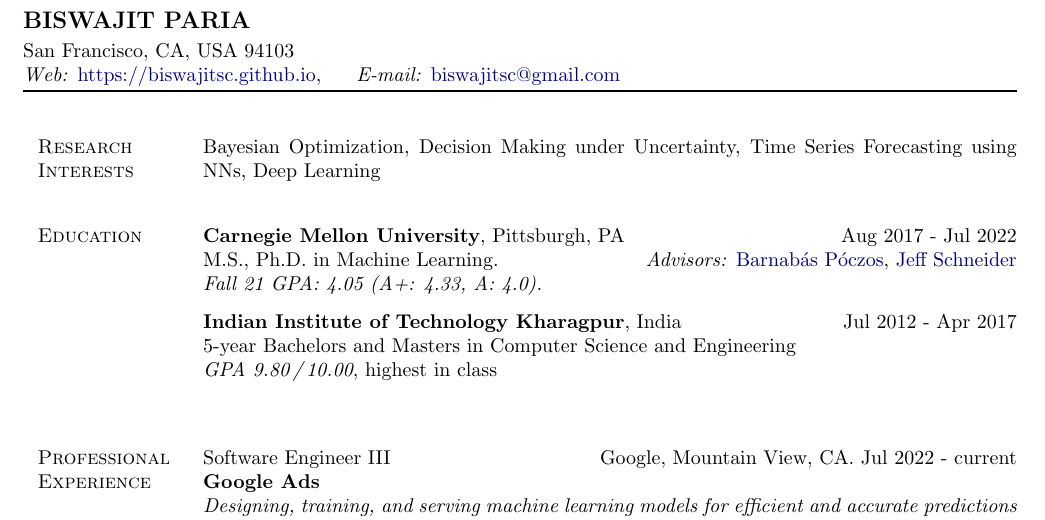
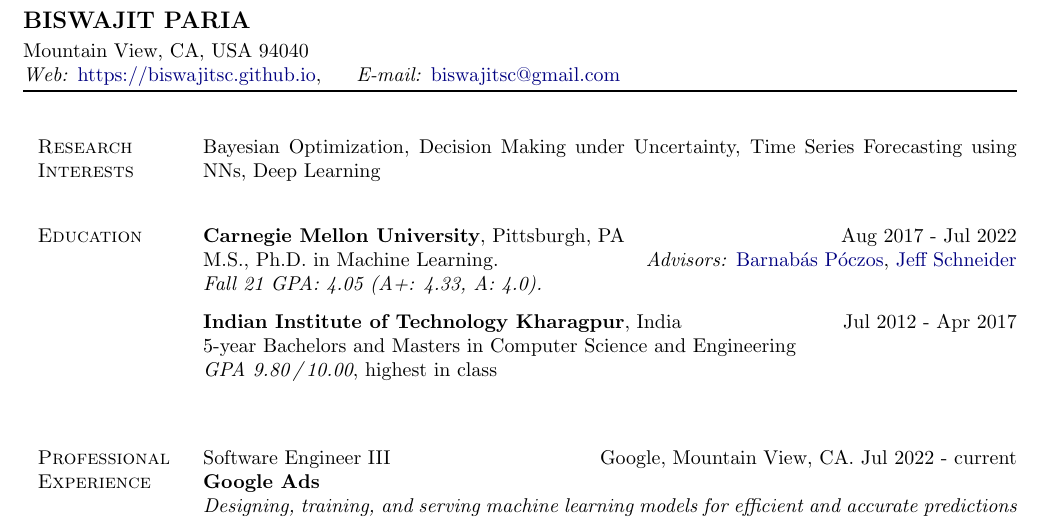
Before and after one commit to biswajitsc/biswajitsc.github.io, a LaTeX CV (files/biswajit_resume.tex): part of page 1 of 2, cut so that both start at the same text. Compiled offline with pdfLaTeX.

Commit message:
Updating CV

```diff
--- a/files/biswajit_resume.tex
+++ b/files/biswajit_resume.tex
@@ -188,13 +188,13 @@
 \begin{minipage}[t]{\textwidth+\marginparwidth+\marginparsep}%
     {\large \bfseries BISWAJIT PARIA} \\
     [.2\baselineskip]%
-    San Francisco, CA, USA 94103\\
+    Mountain View, CA, USA 94040\\
     \textit{Web:}
       \href{https://biswajitsc.github.io}{https://biswajitsc.github.io},
     \hspace{0.15in}
     % \textit{Phone:} +1 412 620 3004,
     % \hspace{0.15in}
-    \textit{E-mail:} \href{mailto:bparia@cs.cmu.edu}{biswajitsc@gmail.com}
+    \textit{E-mail:} \href{mailto:biswajitsc@gmail.com}{biswajitsc@gmail.com}
        \\[-.55\baselineskip]%
            \rule{\columnwidth}{1pt}
 \end{minipage}
```
Also changed, not shown: files/biswajit_resume.pdf.
